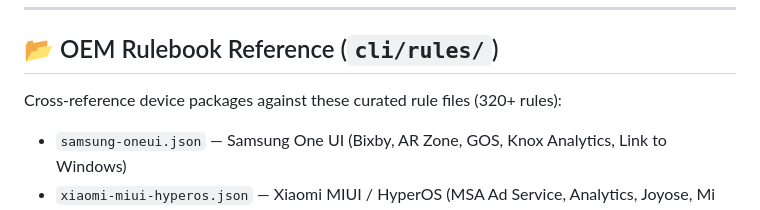
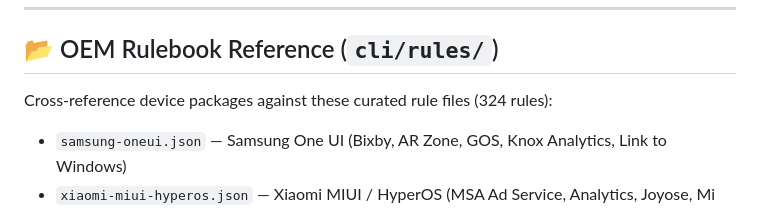
Before and after one commit to Rovoxia/AI-Phone-Debloater, a Markdown page: prompt/master-prompt.md, the part around the change. Drawn GitHub-style.

```diff
--- a/prompt/master-prompt.md
+++ b/prompt/master-prompt.md
@@ -134,7 +134,7 @@ adb shell cmd package install-existing <package_name>
 
 ## 📂 OEM Rulebook Reference (`cli/rules/`)
 
-Cross-reference device packages against these curated rule files (320+ rules):
+Cross-reference device packages against these curated rule files (324 rules):
 * `samsung-oneui.json` — Samsung One UI (Bixby, AR Zone, GOS, Knox Analytics, Link to Windows)
 * `xiaomi-miui-hyperos.json` — Xiaomi MIUI / HyperOS (MSA Ad Service, Analytics, Joyose, Mi Pay, GetApps)
 * `oneplus-oxygenos.json` — OnePlus OxygenOS (HeyTap, OPBugreport, Membership, LogKit)
```
Also changed, not shown: README.md (+1 -1 lines).
